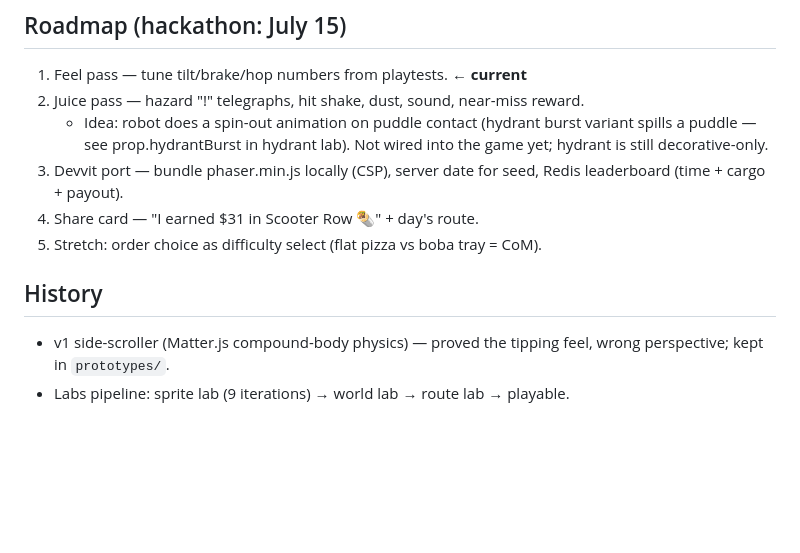
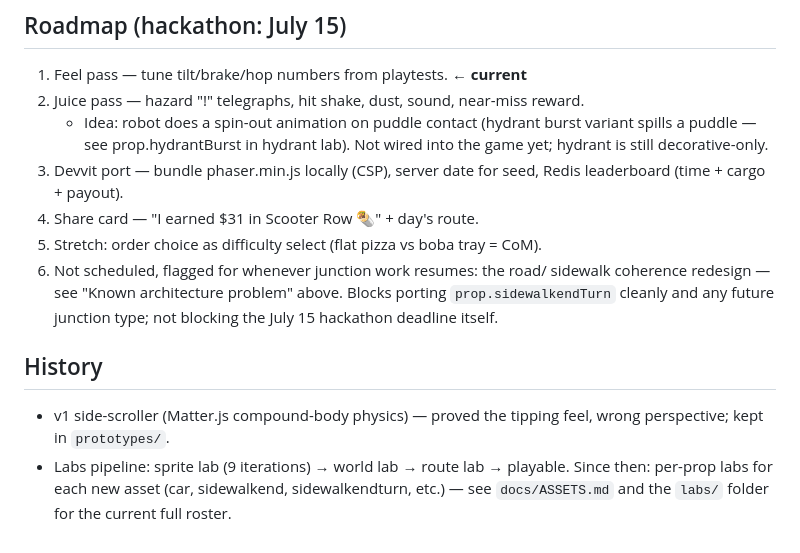
Before and after one commit to Cal-Starfur/Tipsy, a Markdown page: docs/DESIGN.md, the part around one of its changes. Drawn GitHub-style; blank space fills up the shorter version.

```diff
--- a/docs/DESIGN.md
+++ b/docs/DESIGN.md
@@ -183,9 +234,16 @@ only with no actual height change.
    Redis leaderboard (time + cargo + payout).
 4. Share card — "I earned $31 in Scooter Row 🌯" + day's route.
 5. Stretch: order choice as difficulty select (flat pizza vs boba tray = CoM).
+6. Not scheduled, flagged for whenever junction work resumes: the road/
+   sidewalk coherence redesign — see "Known architecture problem" above.
+   Blocks porting `prop.sidewalkendTurn` cleanly and any future junction
+   type; not blocking the July 15 hackathon deadline itself.
 
 ## History
 
 - v1 side-scroller (Matter.js compound-body physics) — proved the tipping feel,
   wrong perspective; kept in `prototypes/`.
 - Labs pipeline: sprite lab (9 iterations) → world lab → route lab → playable.
+  Since then: per-prop labs for each new asset (car, sidewalkend,
+  sidewalkendturn, etc.) — see `docs/ASSETS.md` and the `labs/` folder for
+  the current full roster.
```
Also changed, not shown: other parts of docs/DESIGN.md (+65 -14 lines).
